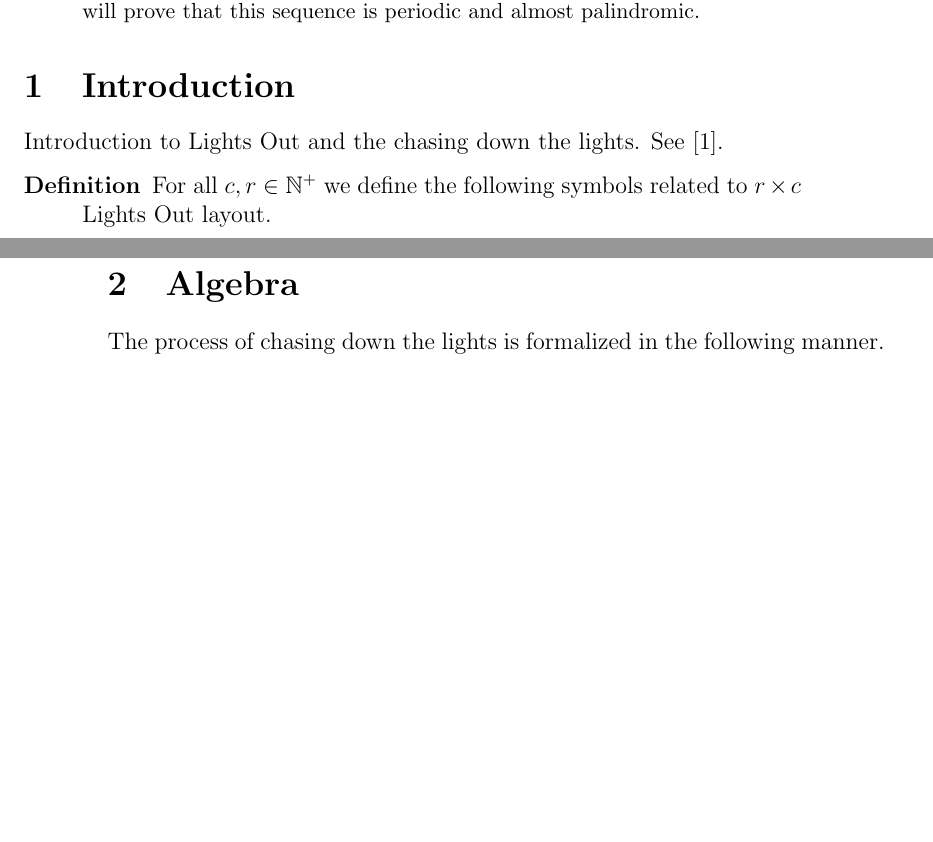
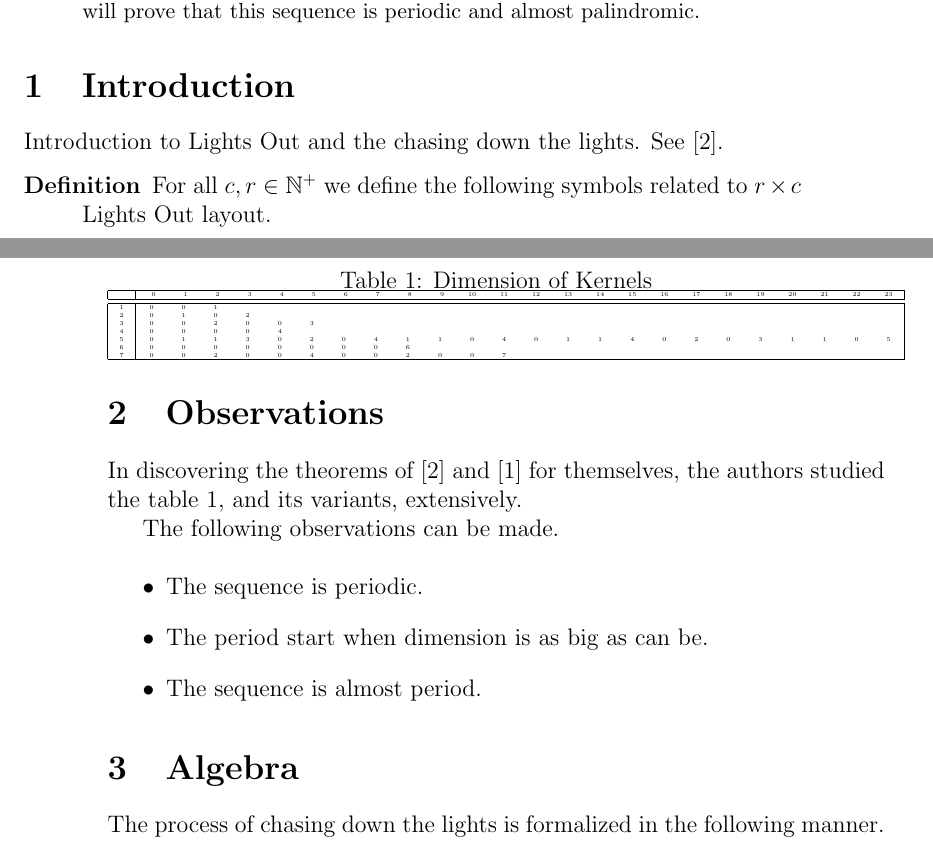
Before and after one commit to dvberkel/mathematics-articles, a LaTeX paper (articles/lightsout/periodicity/periodicity.tex, which reads articles/lightsout/periodicity/content/observation.tex): two parts of pages 1 and 2 of 6, joined at a grey line, cut so that both start at the same text, the shorter picture padded with empty space. Compiled offline with pdfLaTeX.

Commit message:
Introduce observations

```diff
--- /dev/null
+++ b/articles/lightsout/periodicity/content/observation.tex
@@ -0,0 +1,30 @@
+\section{Observations}
+In discovering the theorems of \cite{martin01} and \cite{leach17} for
+themselves, the authors studied the table \ref{kernels}, and its variants, extensively.
+
+\begin{table}
+  \caption{Dimension of Kernels}\label{kernels}
+  \fontsize{3}{4}\selectfont
+  \begin{tabular}{|c|cccccccccccccccccccccccc|}
+    \hline
+    & \phantom{0}0 & \phantom{0}1 & \phantom{0}2 & \phantom{0}3 & \phantom{0}4 & \phantom{0}5 & \phantom{0}6 & \phantom{0}7 & \phantom{0}8 & \phantom{0}9 & 10 & 11 & 12 & 13 & 14 & 15 & 16 & 17 & 18 & 19 & 20 & 21 & 22 & 23 \\
+    \hline
+    \hline
+    1 & 0 & 0 & 1 &   &   &   &   &   &   &   &   &   &   &   &   &   &   &   &   &   &   &   &   &   \\
+    2 & 0 & 1 & 0 & 2 &   &   &   &   &   &   &   &   &   &   &   &   &   &   &   &   &   &   &   &   \\
+    3 & 0 & 0 & 2 & 0 & 0 & 3 &   &   &   &   &   &   &   &   &   &   &   &   &   &   &   &   &   &   \\
+    4 & 0 & 0 & 0 & 0 & 4 &   &   &   &   &   &   &   &   &   &   &   &   &   &   &   &   &   &   &   \\
+    5 & 0 & 1 & 1 & 3 & 0 & 2 & 0 & 4 & 1 & 1 & 0 & 4 & 0 & 1 & 1 & 4 & 0 & 2 & 0 & 3 & 1 & 1 & 0 & 5 \\
+    6 & 0 & 0 & 0 & 0 & 0 & 0 & 0 & 0 & 6 &   &   &   &   &   &   &   &   &   &   &   &   &   &   &   \\
+    7 & 0 & 0 & 2 & 0 & 0 & 4 & 0 & 0 & 2 & 0 & 0 & 7 &   &   &   &   &   &   &   &   &   &   &   &   \\
+    \hline
+  \end{tabular}
+\end{table}
+
+The following observations can be made.
+
+\begin{itemize}
+\item The sequence is periodic.
+\item The period start when dimension is as big as can be.
+\item The sequence is almost period.
+\end{itemize}
--- a/articles/lightsout/periodicity/periodicity.tex
+++ b/articles/lightsout/periodicity/periodicity.tex
@@ -1,5 +1,6 @@
 \documentclass[12pt,twoside,a4paper]{article}
 
+\usepackage{anyfontsize}
 \usepackage{amssymb}
 \usepackage{amsmath}
 \usepackage{cite}
```
Also changed, not shown: articles/lightsout/periodicity/periodicity.tex (1 more changed lines).
